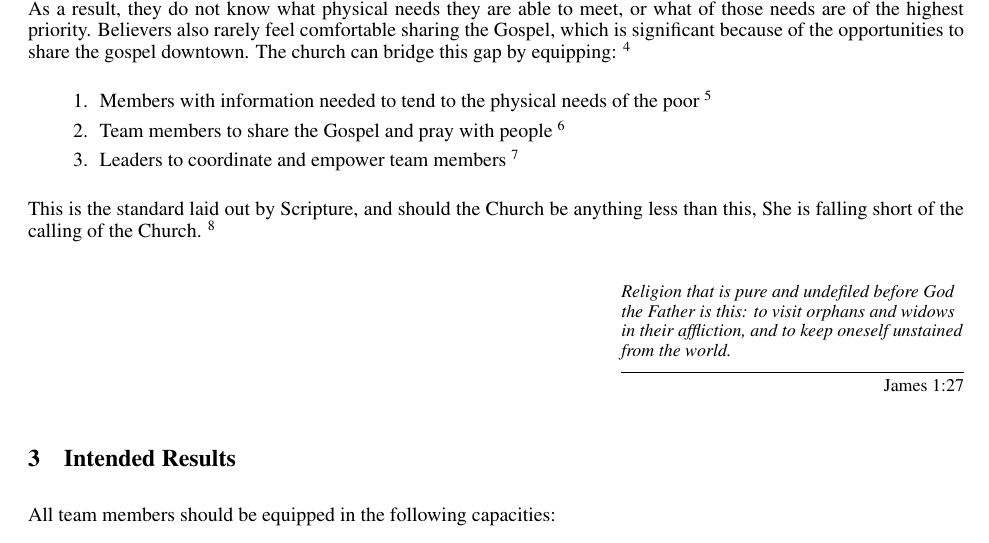
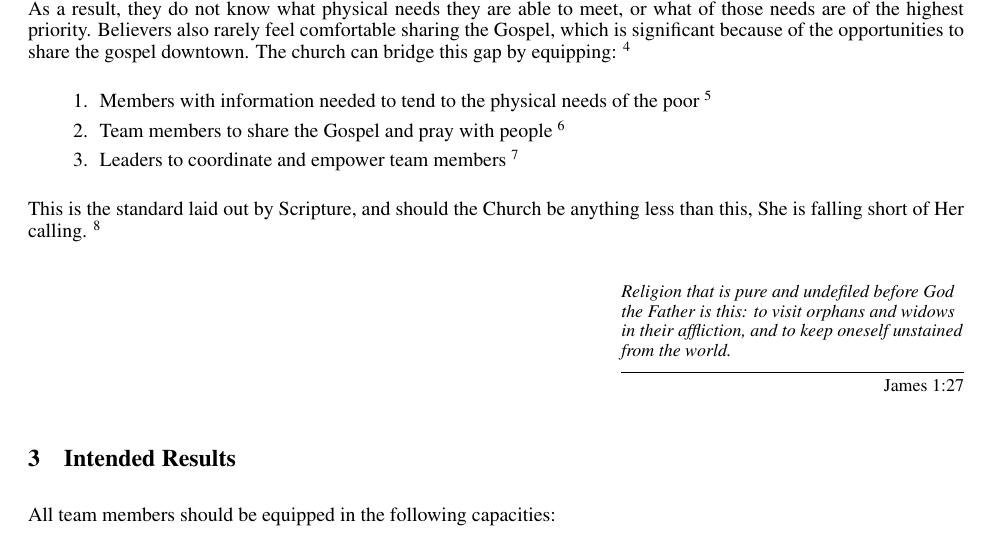
Before and after one commit to ashermancinelli/street-whitepaper, a LaTeX paper (street.tex): part of page 2 of 6, cut so that both start at the same text. Compiled offline with pdfLaTeX.

Commit message:
rephrasing 3.1

```diff
--- a/street.tex
+++ b/street.tex
@@ -79,9 +79,8 @@
         \item Leaders to coordinate and empower team members
           \footnote{``\textit{[W]hoever would be great among you must be your servant, and whoever would be first among you must be your slave, even as the Son of Man came not to be served but to serve, and to give his life as a ransom for many}'', Matthew 20:26-28}
     \end{enumerate}
-    This is the standard laid out by Scripture, and should the Church be anything less than this, She is falling short of the calling of the Church.
+    This is the standard laid out by Scripture, and should the Church be anything less than this, She is falling short of Her calling.
     \footnote{Editors: this sentence was added to clarify that the Church seems to be failing in these areas in some capacity---to give it some teeth, where before the list was all phrased as positives (e.g. ``this is where we can grow'')}
-
 
 \qJamesOneTwentySeven
 
```
